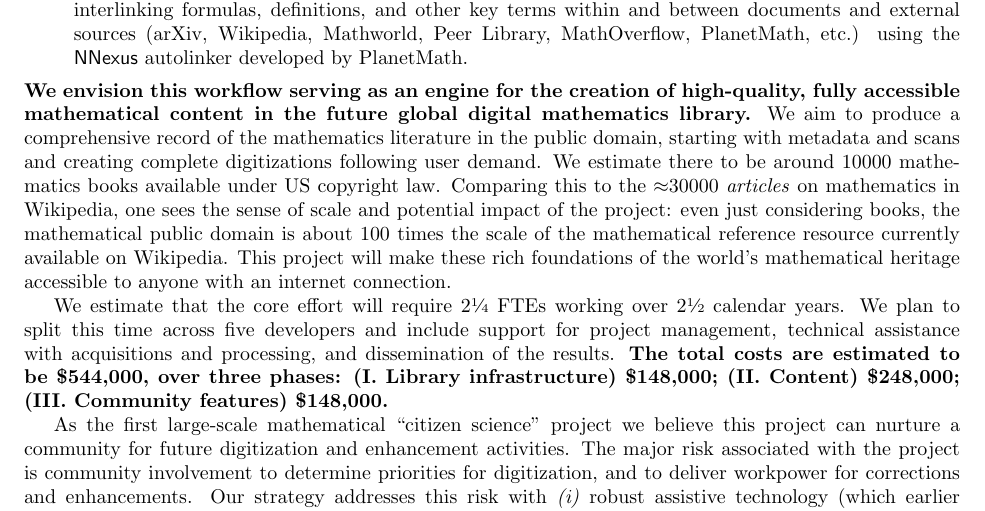
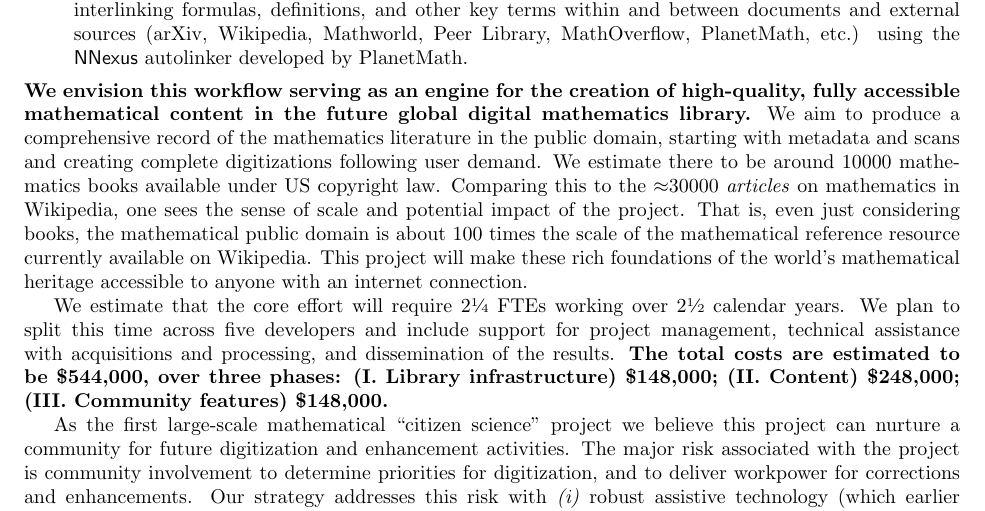
Before and after one commit to holtzermann17/pdbooks, a LaTeX document (sloan-draft.tex): part of the page, cut so that both start at the same text. Compiled offline with pdfLaTeX.

Commit message:
run on sent.

```diff
--- a/sloan-draft.tex
+++ b/sloan-draft.tex
@@ -59,11 +59,11 @@ digitizations following user demand.  We estimate there to be around
 $10000$ mathematics books available under US copyright law.  Comparing
 this to the $\approx$30000 \emph{articles} on mathematics in
 Wikipedia, one sees the sense of scale and potential impact of the
-project: even just considering books, the mathematical public domain
-is about 100 times the scale of the mathematical reference resource
-currently available on Wikipedia.  This project will make these rich
-foundations of the world's mathematical heritage accessible to anyone
-with an internet connection.
+project.  That is, even just considering books, the mathematical
+public domain is about 100 times the scale of the mathematical
+reference resource currently available on Wikipedia.  This project
+will make these rich foundations of the world's mathematical heritage
+accessible to anyone with an internet connection.
 
 We estimate that the core effort will require 2\sfrac{1}{4} FTEs
 working over 2\sfrac{1}{2} calendar years.  We plan to split this time
```
